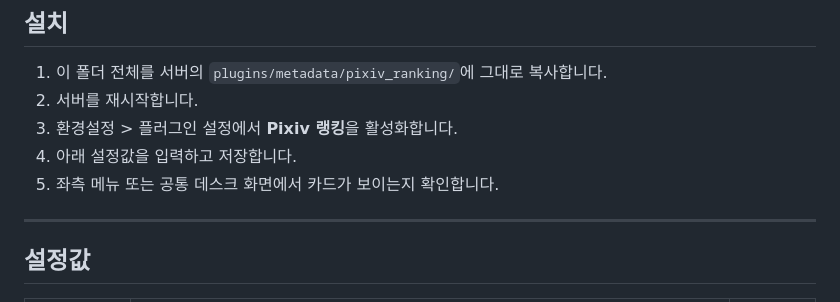
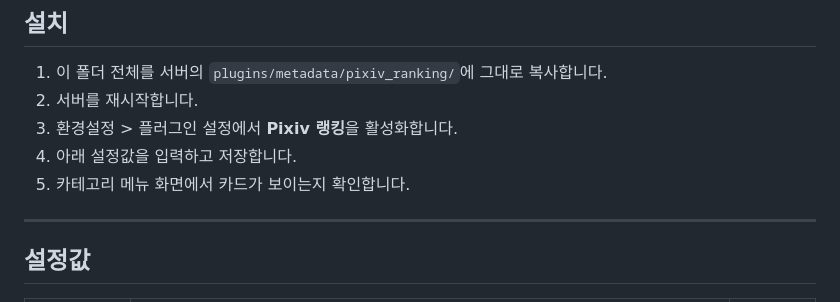
Before and after one commit to yume-script/pixiv_ranking, a Markdown page: README.md, the part around the change. Rendered like a GitHub page.

Commit message:
Update instructions for card visibility check

```diff
--- a/README.md
+++ b/README.md
@@ -33,7 +33,7 @@ BookOasis 카테고리 탭에 픽시브(Pixiv) 랭킹을 카드 형태로 보여
 2. 서버를 재시작합니다.
 3. 환경설정 > 플러그인 설정에서 **Pixiv 랭킹**을 활성화합니다.
 4. 아래 설정값을 입력하고 저장합니다.
-5. 좌측 메뉴 또는 공통 데스크 화면에서 카드가 보이는지 확인합니다.
+5. 카테고리 메뉴 화면에서 카드가 보이는지 확인합니다.
 
 ---
 
```
